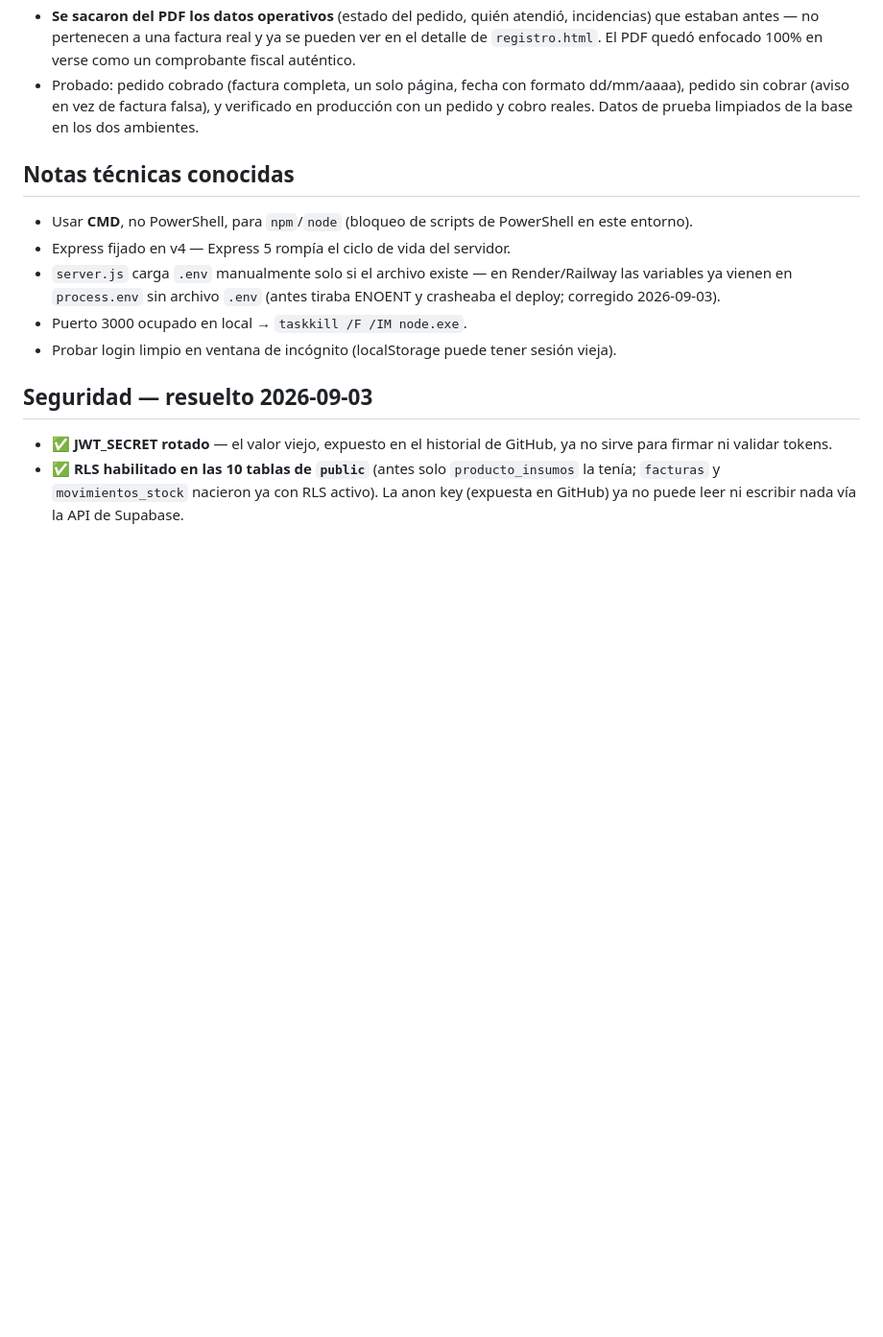
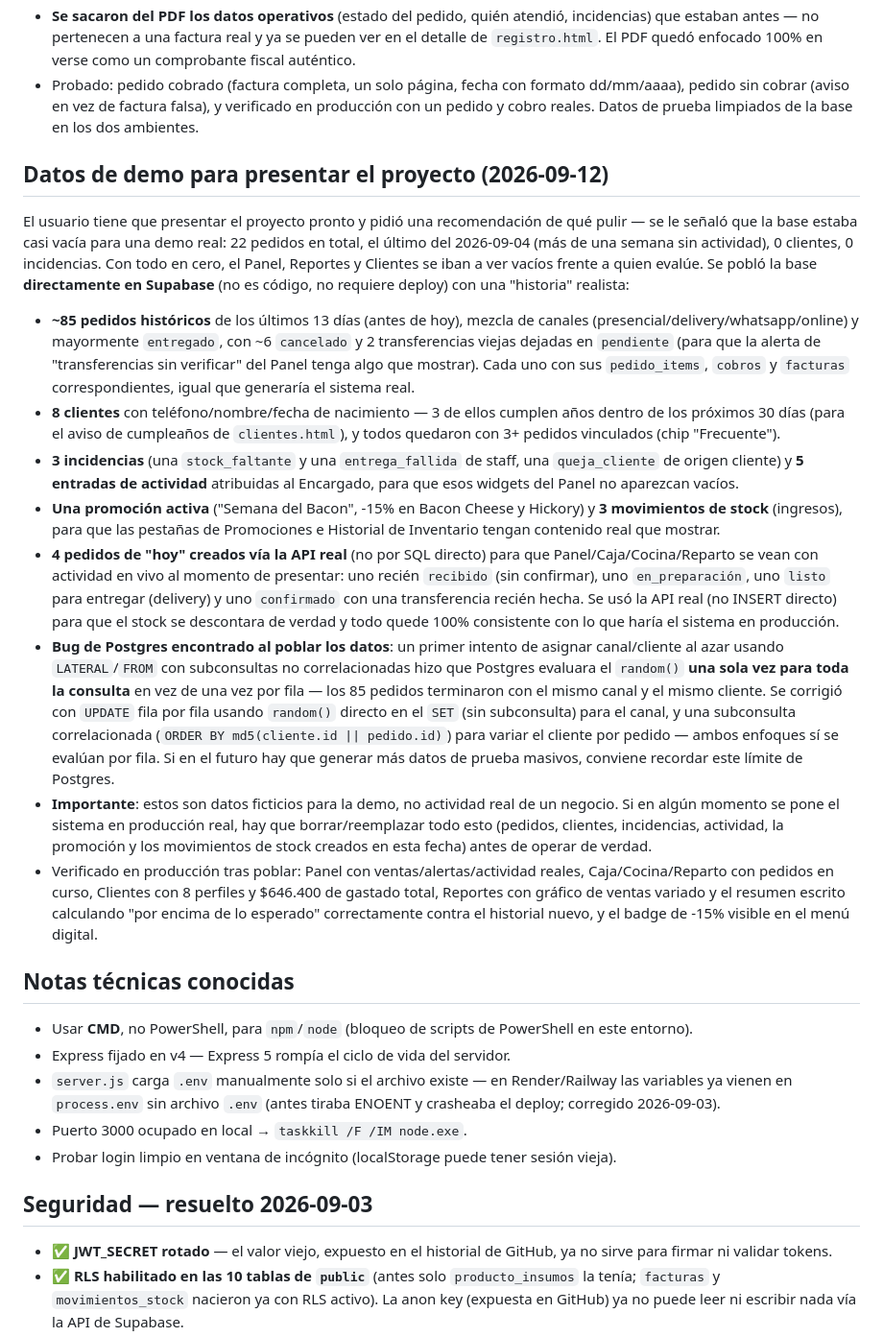
Before and after one commit to 7G-Kuma/burger-point, a Markdown page: CLAUDE.md, the part around the change. Shown at 96% size. Rendered like a GitHub page; blank space fills up the shorter version.

Commit message:
Documentar la carga de datos de demo para la presentación
No hay cambios de código — los datos se cargaron directo en Supabase
(pedidos históricos, clientes, incidencias, actividad, una promoción y
pedidos "de hoy" vía la API real) para que el sistema no se vea vacío
al presentar el proyecto.

Co-Authored-By: Claude Sonnet 5 <noreply@anthropic.com>

```diff
--- a/CLAUDE.md
+++ b/CLAUDE.md
@@ -259,6 +259,19 @@ El usuario pidió que la factura fuera "una Factura A según ARCA" (ex AFIP), pe
 - **Se sacaron del PDF los datos operativos** (estado del pedido, quién atendió, incidencias) que estaban antes — no pertenecen a una factura real y ya se pueden ver en el detalle de `registro.html`. El PDF quedó enfocado 100% en verse como un comprobante fiscal auténtico.
 - Probado: pedido cobrado (factura completa, un solo página, fecha con formato dd/mm/aaaa), pedido sin cobrar (aviso en vez de factura falsa), y verificado en producción con un pedido y cobro reales. Datos de prueba limpiados de la base en los dos ambientes.
 
+## Datos de demo para presentar el proyecto (2026-09-12)
+
+El usuario tiene que presentar el proyecto pronto y pidió una recomendación de qué pulir — se le señaló que la base estaba casi vacía para una demo real: 22 pedidos en total, el último del 2026-09-04 (más de una semana sin actividad), 0 clientes, 0 incidencias. Con todo en cero, el Panel, Reportes y Clientes se iban a ver vacíos frente a quien evalúe. Se pobló la base **directamente en Supabase** (no es código, no requiere deploy) con una "historia" realista:
+
+- **~85 pedidos históricos** de los últimos 13 días (antes de hoy), mezcla de canales (presencial/delivery/whatsapp/online) y mayormente `entregado`, con ~6 `cancelado` y 2 transferencias viejas dejadas en `pendiente` (para que la alerta de "transferencias sin verificar" del Panel tenga algo que mostrar). Cada uno con sus `pedido_items`, `cobros` y `facturas` correspondientes, igual que generaría el sistema real.
+- **8 clientes** con teléfono/nombre/fecha de nacimiento — 3 de ellos cumplen años dentro de los próximos 30 días (para el aviso de cumpleaños de `clientes.html`), y todos quedaron con 3+ pedidos vinculados (chip "Frecuente").
+- **3 incidencias** (una `stock_faltante` y una `entrega_fallida` de staff, una `queja_cliente` de origen cliente) y **5 entradas de actividad** atribuidas al Encargado, para que esos widgets del Panel no aparezcan vacíos.
+- **Una promoción activa** ("Semana del Bacon", -15% en Bacon Cheese y Hickory) y **3 movimientos de stock** (ingresos), para que las pestañas de Promociones e Historial de Inventario tengan contenido real que mostrar.
+- **4 pedidos de "hoy" creados vía la API real** (no por SQL directo) para que Panel/Caja/Cocina/Reparto se vean con actividad en vivo al momento de presentar: uno recién `recibido` (sin confirmar), uno `en_preparación`, uno `listo` para entregar (delivery) y uno `confirmado` con una transferencia recién hecha. Se usó la API real (no INSERT directo) para que el stock se descontara de verdad y todo quede 100% consistente con lo que haría el sistema en producción.
+- **Bug de Postgres encontrado al poblar los datos**: un primer intento de asignar canal/cliente al azar usando `LATERAL`/`FROM` con subconsultas no correlacionadas hizo que Postgres evaluara el `random()` **una sola vez para toda la consulta** en vez de una vez por fila — los 85 pedidos terminaron con el mismo canal y el mismo cliente. Se corrigió con `UPDATE` fila por fila usando `random()` directo en el `SET` (sin subconsulta) para el canal, y una subconsulta correlacionada (`ORDER BY md5(cliente.id || pedido.id)`) para variar el cliente por pedido — ambos enfoques sí se evalúan por fila. Si en el futuro hay que generar más datos de prueba masivos, conviene recordar este límite de Postgres.
+- **Importante**: estos son datos ficticios para la demo, no actividad real de un negocio. Si en algún momento se pone el sistema en producción real, hay que borrar/reemplazar todo esto (pedidos, clientes, incidencias, actividad, la promoción y los movimientos de stock creados en esta fecha) antes de operar de verdad.
+- Verificado en producción tras poblar: Panel con ventas/alertas/actividad reales, Caja/Cocina/Reparto con pedidos en curso, Clientes con 8 perfiles y $646.400 de gastado total, Reportes con gráfico de ventas variado y el resumen escrito calculando "por encima de lo esperado" correctamente contra el historial nuevo, y el badge de -15% visible en el menú digital.
+
 ## Notas técnicas conocidas
 
 - Usar **CMD**, no PowerShell, para `npm`/`node` (bloqueo de scripts de PowerShell en este entorno).
```
